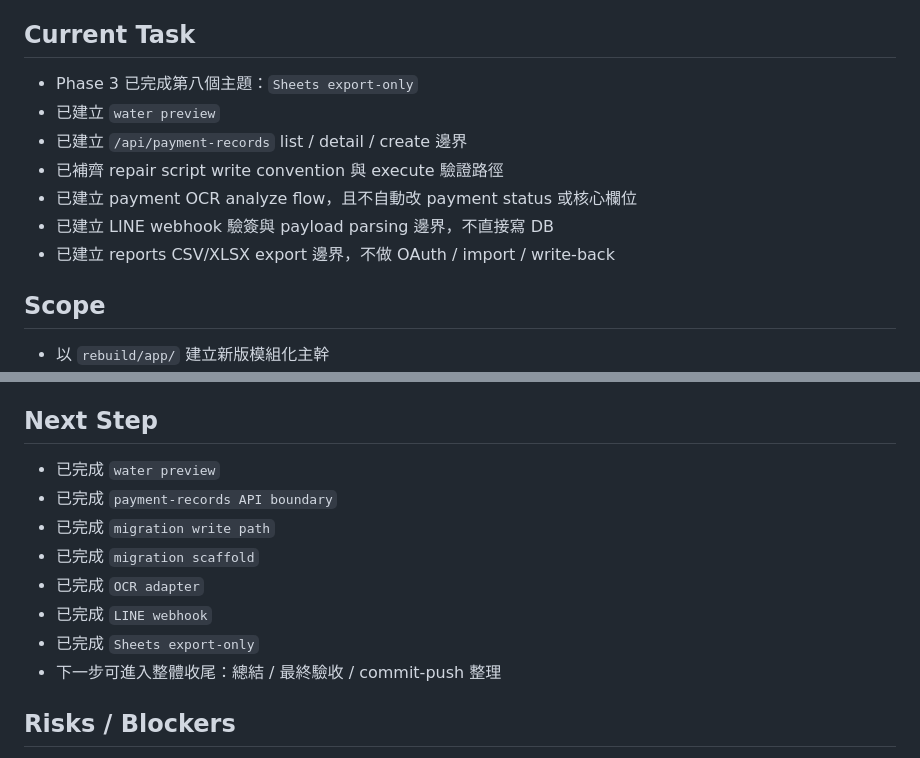
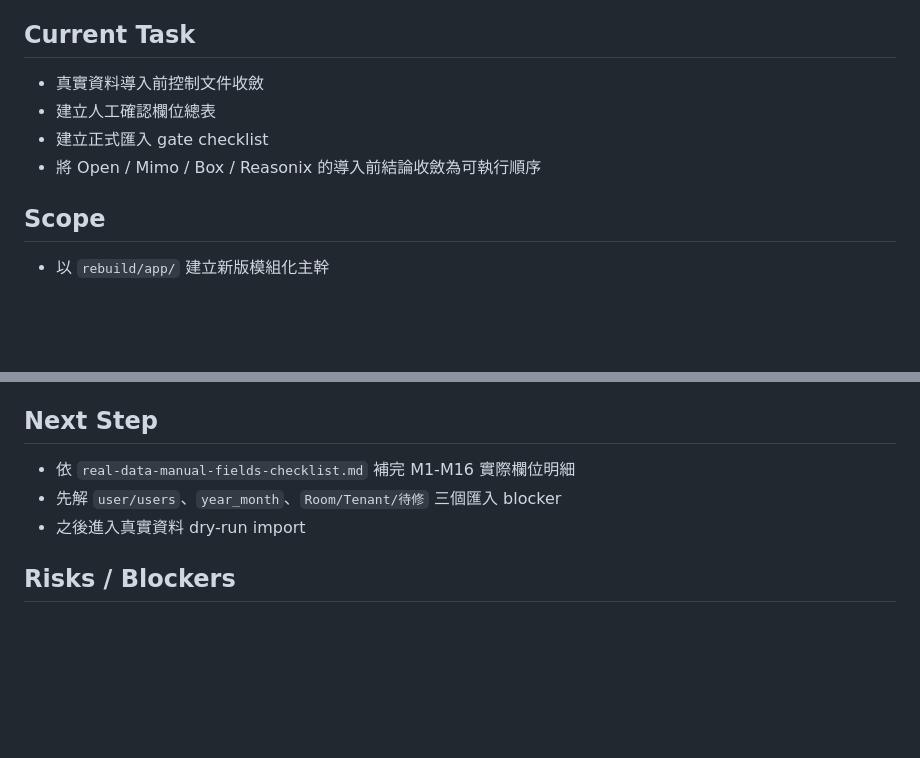
Before and after one commit to cch0919542639-gif/rental-management-v2, a Markdown page: coordination/progress/codex.md, 2 parts joined by grey strips. Drawn GitHub-style; blank space fills up the shorter version.

Commit message:
docs: add real data import gates and manual field checklist

```diff
--- a/coordination/progress/codex.md
+++ b/coordination/progress/codex.md
@@ -5,12 +5,9 @@ Last Updated: 2026-06-30 01:32
 
 ## Current Task
-- Phase 3 已完成第八個主題：`Sheets export-only`
-- 已建立 `water preview`
-- 已建立 `/api/payment-records` list / detail / create 邊界
-- 已補齊 repair script write convention 與 execute 驗證路徑
-- 已建立 payment OCR analyze flow，且不自動改 payment status 或核心欄位
-- 已建立 LINE webhook 驗簽與 payload parsing 邊界，不直接寫 DB
-- 已建立 reports CSV/XLSX export 邊界，不做 OAuth / import / write-back
+- 真實資料導入前控制文件收斂
+- 建立人工確認欄位總表
+- 建立正式匯入 gate checklist
+- 將 Open / Mimo / Box / Reasonix 的導入前結論收斂為可執行順序
 
 ## Scope
 - 以 `rebuild/app/` 建立新版模組化主幹
@@ -116,14 +113,9 @@ Last Updated: 2026-06-30 01:32
 - `box`: 適合承接 smoke tests、runbook、低風險支援腳本
 
 ## Next Step
-- 已完成 `water preview`
-- 已完成 `payment-records API boundary`
-- 已完成 `migration write path`
-- 已完成 `migration scaffold`
-- 已完成 `OCR adapter`
-- 已完成 `LINE webhook`
-- 已完成 `Sheets export-only`
-- 下一步可進入整體收尾：總結 / 最終驗收 / commit-push 整理
+- 依 `real-data-manual-fields-checklist.md` 補完 M1-M16 實際欄位明細
+- 先解 `user/users`、`year_month`、`Room/Tenant/待修` 三個匯入 blocker
+- 之後進入真實資料 dry-run import
 
 ## Risks / Blockers
 - 目前沒有結構性 blocker
```
Also changed, not shown: other parts of coordination/progress/codex.md (+1 -1 lines), docs/operations/real-data-import-gate-checklist.md (added, +156 -0 lines), docs/operations/real-data-manual-fields-checklist.md (added, +80 -0 lines).
